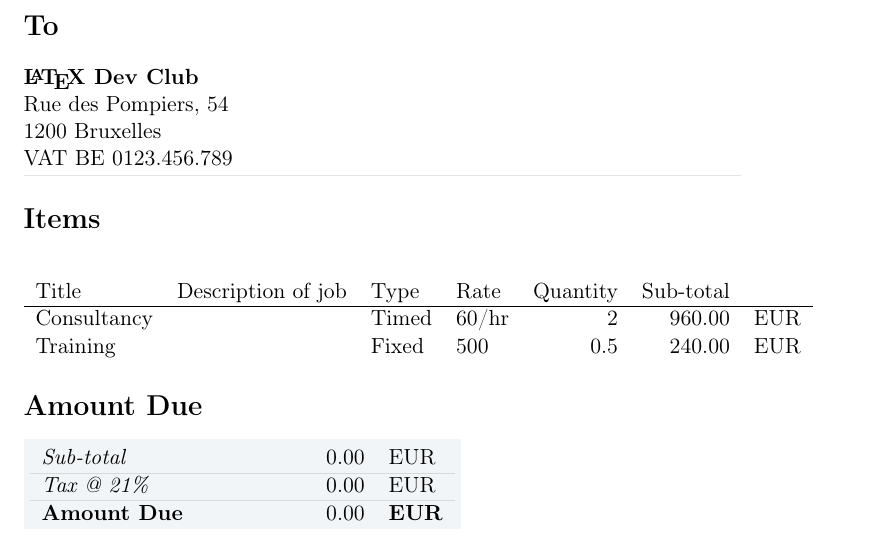
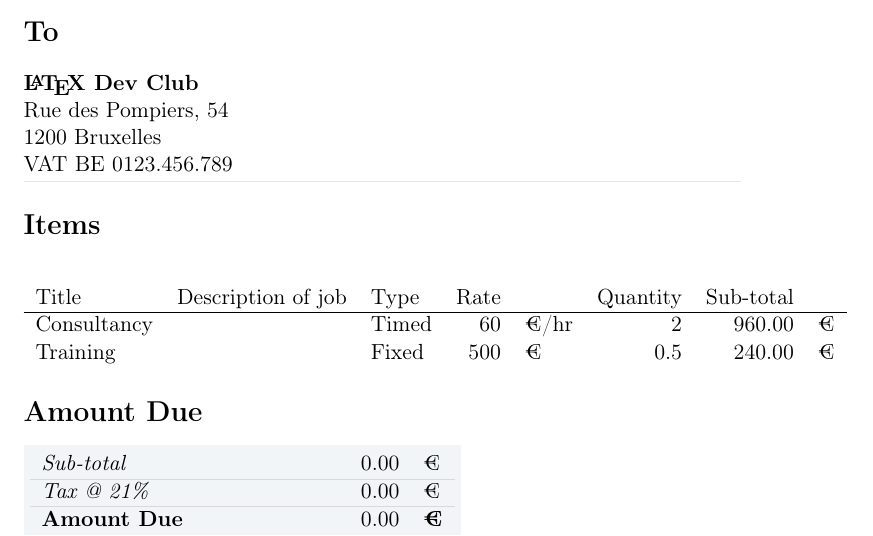
Before and after one commit to fniessen/invoice, a LaTeX document (Invoice-001.tex): part of page 1 of 2, cut so that both start at the same text. Compiled offline with pdfLaTeX.

Commit message:
Use EUR symbol (to gain place)

```diff
--- a/Invoice-001.tex
+++ b/Invoice-001.tex
@@ -55,11 +55,11 @@ VAT BE 0123.456.789
 \begin{center}
 \label{tab:orgtable1}
 
-\begin{tabular}{llllrrl}
-Title & Description of job & Type & Rate & Quantity & Sub-total & \\
+\begin{tabular}{lllrlrrl}
+Title & Description of job & Type & Rate &  & Quantity & Sub-total & \\
 \hline
-Consultancy &  & Timed & 60/hr & 2 & 960.00 & EUR\\
-Training &  & Fixed & 500 & 0.5 & 240.00 & EUR\\
+Consultancy &  & Timed & 60 & \texteuro{}/hr & 2 & 960.00 & \texteuro{}\\
+Training &  & Fixed & 500 & \texteuro{} & 0.5 & 240.00 & \texteuro{}\\
 \end{tabular}
 \end{center}
 
@@ -70,11 +70,11 @@ Training &  & Fixed & 500 & 0.5 & 240.00 & EUR\\
 
 \begin{center}
 \begin{tabu}{Xrl}
-\emph{Sub-total} & 0.00 & EUR\\
+\emph{Sub-total} & 0.00 & \texteuro{}\\
 \hline
-\emph{Tax @ 21\%} & 0.00 & EUR\\
+\emph{Tax @ 21\%} & 0.00 & \texteuro{}\\
 \hline
-\textbf{Amount Due} & 0.00 & \textbf{EUR}\\
+\textbf{Amount Due} & 0.00 & \textbf{\texteuro{}}\\
 \end{tabu}
 \end{center}
 
```
Also changed, not shown: Invoice-001.txt (+10 -10 lines), Invoice-001.pdf.
